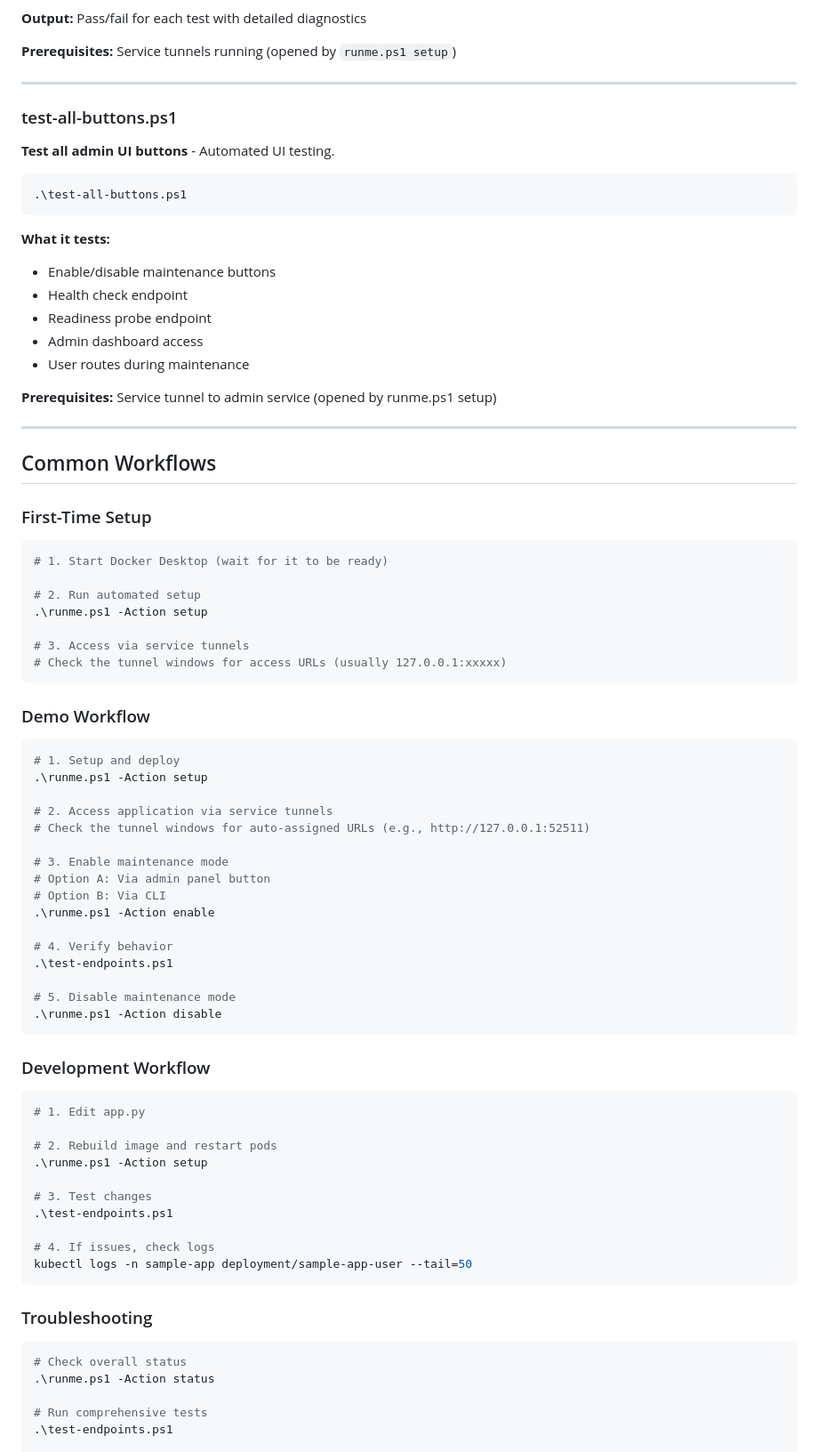
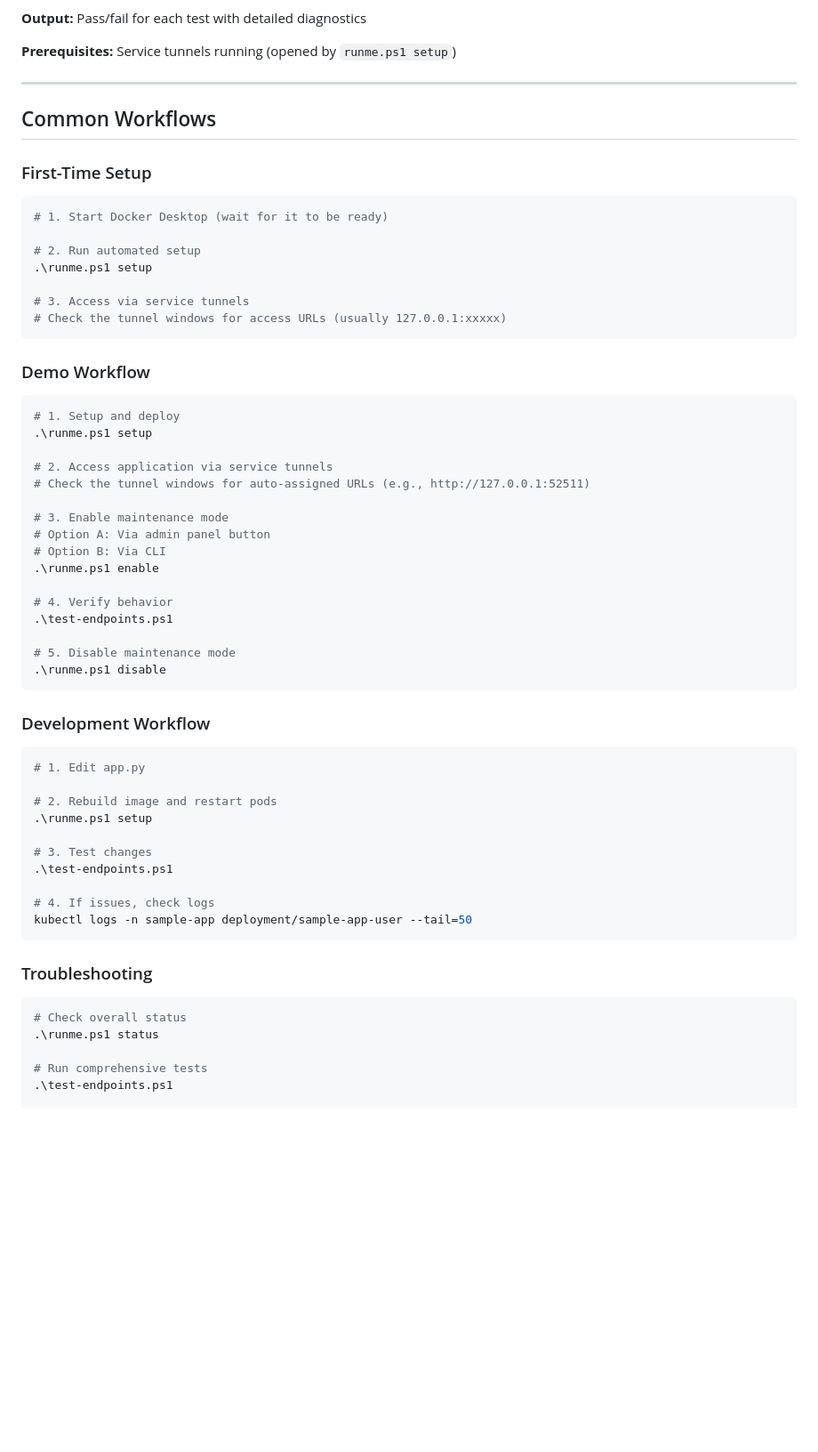
Before and after one commit to christianpetri/kubernetes-maintenance-mode, a Markdown page: scripts/README.md, the part around one of its changes. Shown at 89% size. GitHub-like rendering; blank space fills up the shorter version.

````diff
--- a/scripts/README.md
+++ b/scripts/README.md
@@ -117,26 +117,6 @@ PowerShell automation scripts for managing the Kubernetes maintenance mode demo.
 
 ---
 
-### test-all-buttons.ps1
-
-**Test all admin UI buttons** - Automated UI testing.
-
-```powershell
-.\test-all-buttons.ps1
-```
-
-**What it tests:**
-
-- Enable/disable maintenance buttons
-- Health check endpoint
-- Readiness probe endpoint
-- Admin dashboard access
-- User routes during maintenance
-
-**Prerequisites:** Service tunnel to admin service (opened by runme.ps1 setup)
-
----
-
 ## Common Workflows
 
 ### First-Time Setup
@@ -145,7 +125,7 @@ PowerShell automation scripts for managing the Kubernetes maintenance mode demo.
 # 1. Start Docker Desktop (wait for it to be ready)
 
 # 2. Run automated setup
-.\runme.ps1 -Action setup
+.\runme.ps1 setup
 
 # 3. Access via service tunnels
 # Check the tunnel windows for access URLs (usually 127.0.0.1:xxxxx)
@@ -155,7 +135,7 @@ PowerShell automation scripts for managing the Kubernetes maintenance mode demo.
 
 ```powershell
 # 1. Setup and deploy
-.\runme.ps1 -Action setup
+.\runme.ps1 setup
 
 # 2. Access application via service tunnels
 # Check the tunnel windows for auto-assigned URLs (e.g., http://127.0.0.1:52511)
@@ -163,13 +143,13 @@ PowerShell automation scripts for managing the Kubernetes maintenance mode demo.
 # 3. Enable maintenance mode
 # Option A: Via admin panel button
 # Option B: Via CLI
-.\runme.ps1 -Action enable
+.\runme.ps1 enable
 
 # 4. Verify behavior
 .\test-endpoints.ps1
 
 # 5. Disable maintenance mode
-.\runme.ps1 -Action disable
+.\runme.ps1 disable
 ```
 
 ### Development Workflow
@@ -178,7 +158,7 @@ PowerShell automation scripts for managing the Kubernetes maintenance mode demo.
 # 1. Edit app.py
 
 # 2. Rebuild image and restart pods
-.\runme.ps1 -Action setup
+.\runme.ps1 setup
 
 # 3. Test changes
 .\test-endpoints.ps1
@@ -191,7 +171,7 @@ kubectl logs -n sample-app deployment/sample-app-user --tail=50
 
 ```powershell
 # Check overall status
-.\runme.ps1 -Action status
+.\runme.ps1 status
 
 # Run comprehensive tests
 .\test-endpoints.ps1
````
Also changed, not shown: other parts of scripts/README.md (+9 -9 lines), README.md (+1 -1 lines), docs/PROJECT_STRUCTURE.md (deleted, +0 -163 lines).
